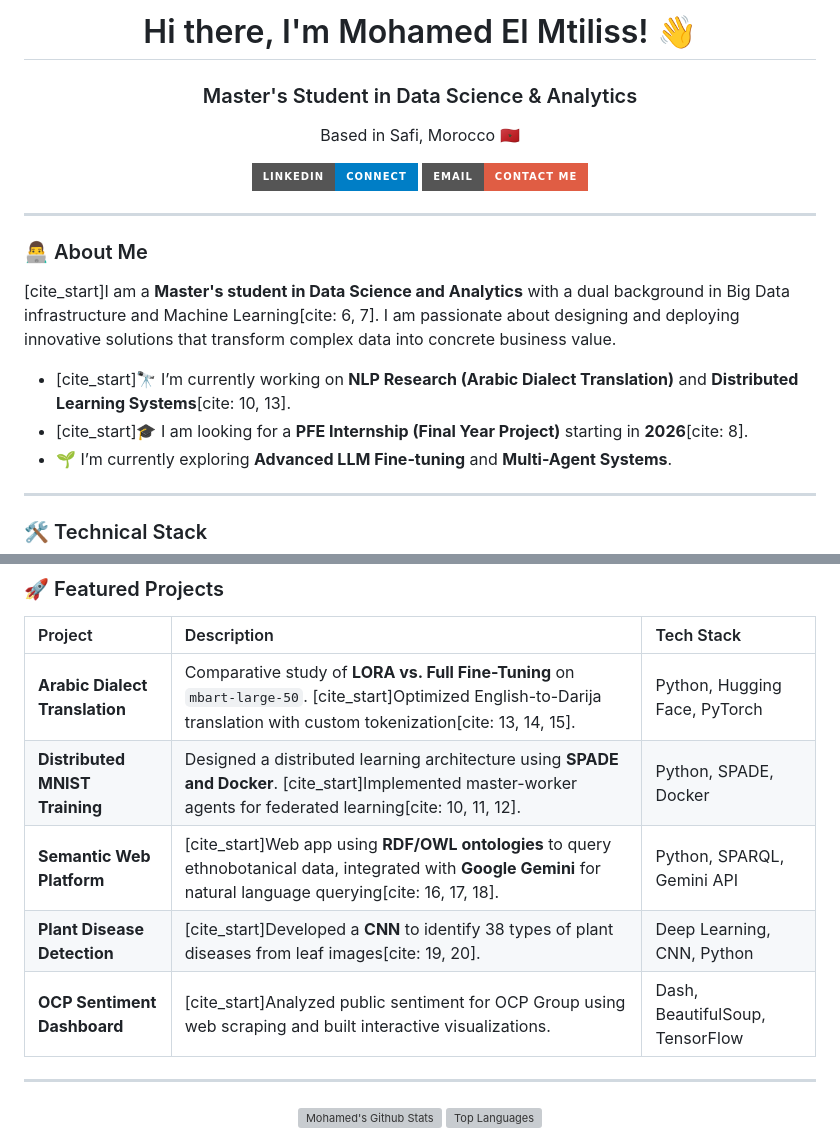
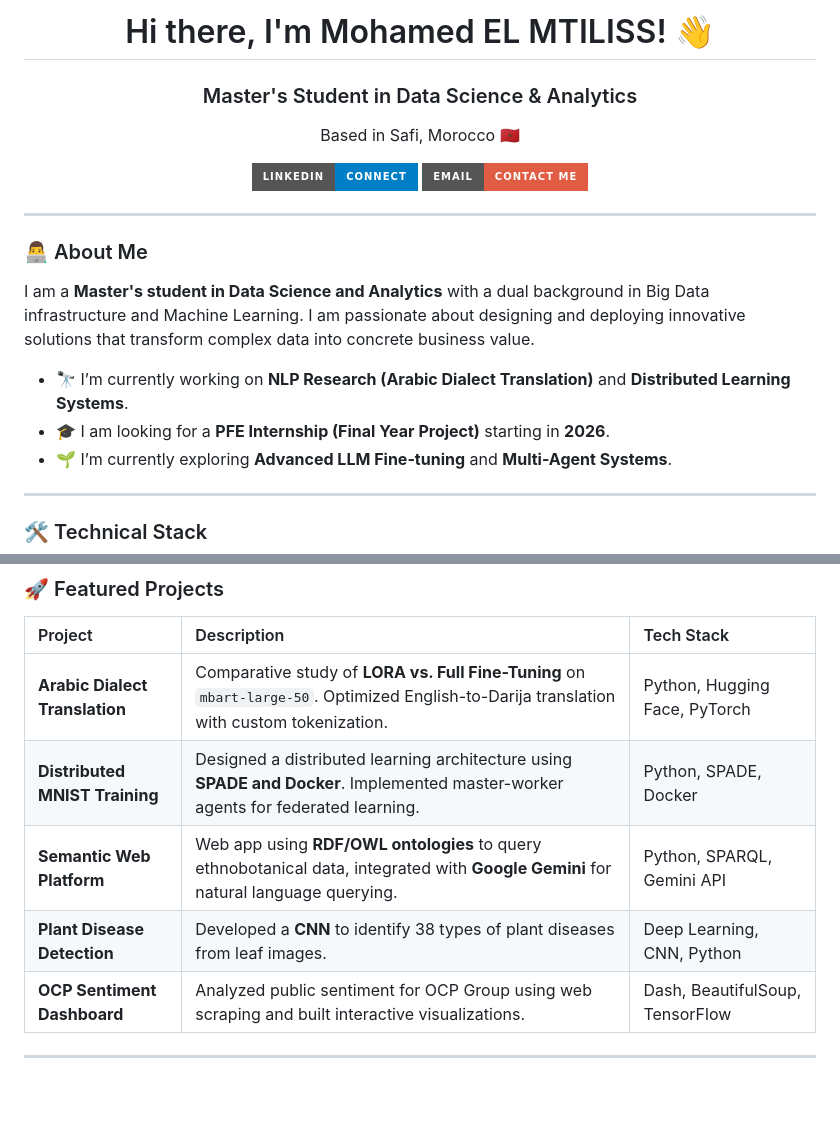
Before and after one commit to mohamedelmtiliss/mohamedelmtiliss, a Markdown page: README.md, 2 parts joined by grey strips. GitHub-like rendering; badges without logos; blank space fills up the shorter version; grey boxes are pictures that could not be loaded.

```diff
--- a/README.md
+++ b/README.md
@@ -1,6 +1,6 @@
 <div align="center">
 
-# Hi there, I'm Mohamed El Mtiliss! 👋
+# Hi there, I'm Mohamed EL MTILISS! 👋
 
 ### Master's Student in Data Science & Analytics
 Based in Safi, Morocco 🇲🇦
@@ -14,10 +14,10 @@ Based in Safi, Morocco 🇲🇦
 
 ### 👨‍💻 About Me
 
-[cite_start]I am a **Master's student in Data Science and Analytics** with a dual background in Big Data infrastructure and Machine Learning[cite: 6, 7]. I am passionate about designing and deploying innovative solutions that transform complex data into concrete business value.
+I am a **Master's student in Data Science and Analytics** with a dual background in Big Data infrastructure and Machine Learning. I am passionate about designing and deploying innovative solutions that transform complex data into concrete business value.
 
-* [cite_start]🔭 I’m currently working on **NLP Research (Arabic Dialect Translation)** and **Distributed Learning Systems**[cite: 10, 13].
-* [cite_start]🎓 I am looking for a **PFE Internship (Final Year Project)** starting in **2026**[cite: 8].
+* 🔭 I’m currently working on **NLP Research (Arabic Dialect Translation)** and **Distributed Learning Systems**.
+* 🎓 I am looking for a **PFE Internship (Final Year Project)** starting in **2026**.
 * 🌱 I’m currently exploring **Advanced LLM Fine-tuning** and **Multi-Agent Systems**.
 
 ---
@@ -48,15 +48,15 @@ Based in Safi, Morocco 🇲🇦
 
 | Project | Description | Tech Stack |
 | :--- | :--- | :--- |
-| **Arabic Dialect Translation** | Comparative study of **LORA vs. Full Fine-Tuning** on `mbart-large-50`. [cite_start]Optimized English-to-Darija translation with custom tokenization[cite: 13, 14, 15]. | Python, Hugging Face, PyTorch |
-| **Distributed MNIST Training** | Designed a distributed learning architecture using **SPADE and Docker**. [cite_start]Implemented master-worker agents for federated learning[cite: 10, 11, 12]. | Python, SPADE, Docker |
-| **Semantic Web Platform** | [cite_start]Web app using **RDF/OWL ontologies** to query ethnobotanical data, integrated with **Google Gemini** for natural language querying[cite: 16, 17, 18]. | Python, SPARQL, Gemini API |
-| **Plant Disease Detection** | [cite_start]Developed a **CNN** to identify 38 types of plant diseases from leaf images[cite: 19, 20]. | Deep Learning, CNN, Python |
-| **OCP Sentiment Dashboard** | [cite_start]Analyzed public sentiment for OCP Group using web scraping and built interactive visualizations. | Dash, BeautifulSoup, TensorFlow |
+| **Arabic Dialect Translation** | Comparative study of **LORA vs. Full Fine-Tuning** on `mbart-large-50`. Optimized English-to-Darija translation with custom tokenization. | Python, Hugging Face, PyTorch |
+| **Distributed MNIST Training** | Designed a distributed learning architecture using **SPADE and Docker**. Implemented master-worker agents for federated learning. | Python, SPADE, Docker |
+| **Semantic Web Platform** | Web app using **RDF/OWL ontologies** to query ethnobotanical data, integrated with **Google Gemini** for natural language querying. | Python, SPARQL, Gemini API |
+| **Plant Disease Detection** | Developed a **CNN** to identify 38 types of plant diseases from leaf images. | Deep Learning, CNN, Python |
+| **OCP Sentiment Dashboard** | Analyzed public sentiment for OCP Group using web scraping and built interactive visualizations. | Dash, BeautifulSoup, TensorFlow |
 
 ---
 
 <div align="center">
-<img src="https://github-readme-stats.vercel.app/api?username=mohamedelmtiliss&show_icons=true&theme=radical" alt="Mohamed's Github Stats" />
+<!-- <img src="https://github-readme-stats.vercel.app/api?username=mohamedelmtiliss&show_icons=true&theme=radical" alt="Mohamed's Github Stats" /> -->
 <img src="https://github-readme-stats.vercel.app/api/top-langs/?username=mohamedelmtiliss&layout=compact&theme=radical" alt="Top Languages" />
 </div>
```
